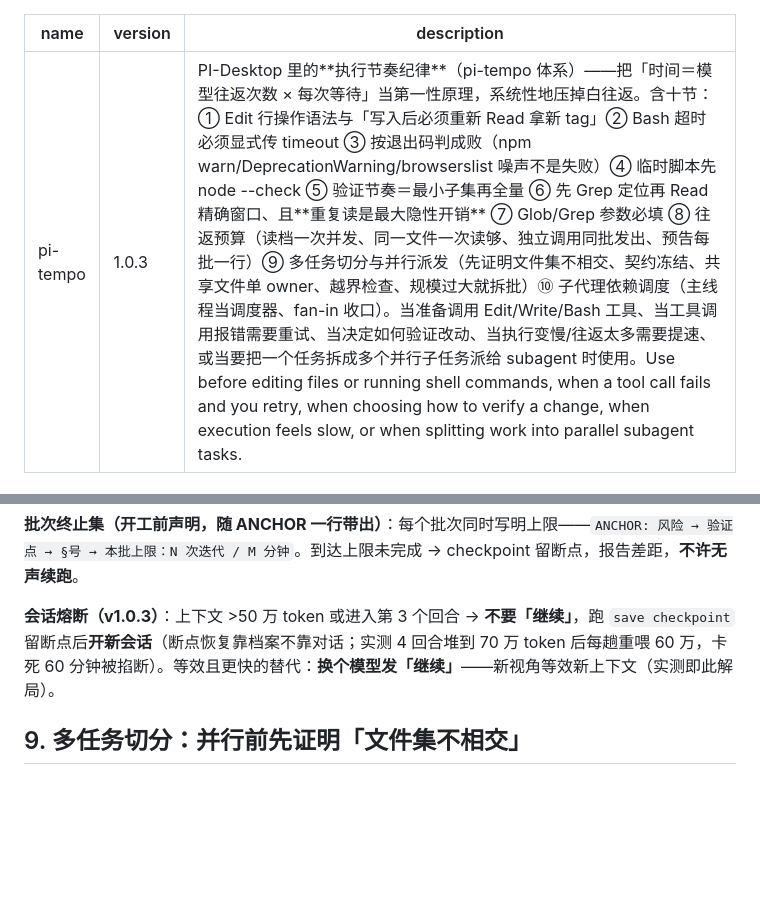
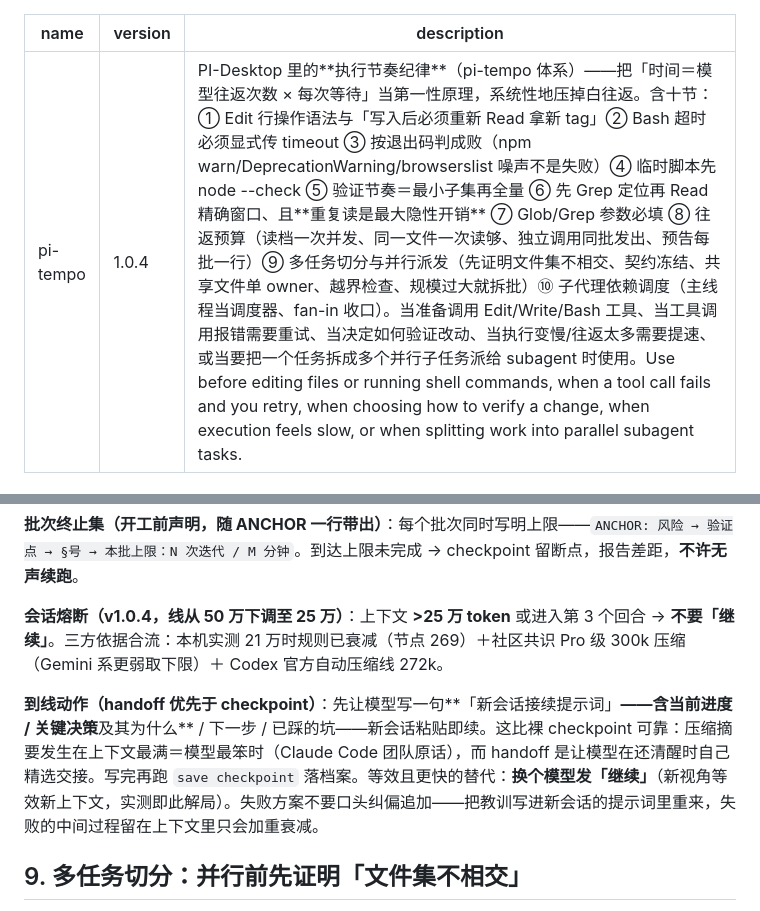
Before and after one commit to yuki-czf/dsh-base, a Markdown page: pi-tempo/skill/SKILL.md, 2 parts joined by grey strips. Drawn GitHub-style; blank space fills up the shorter version.

Commit message:
pi-tempo v1.0.4：会话熔断线 50万→25万（实测21万已衰减+社区300k共识+Codex官方272k）；到线动作改为 handoff 提示词优先（含决策的为什么）；失败方案禁止口头纠偏追加

```diff
--- a/pi-tempo/skill/SKILL.md
+++ b/pi-tempo/skill/SKILL.md
@@ -1,6 +1,6 @@
 ---
 name: pi-tempo
-version: 1.0.3
+version: 1.0.4
 description: PI-Desktop 里的**执行节奏纪律**（pi-tempo 体系）——把「时间＝模型往返次数 × 每次等待」当第一性原理，系统性地压掉白往返。含十节：① Edit 行操作语法与「写入后必须重新 Read 拿新 tag」② Bash 超时必须显式传 timeout ③ 按退出码判成败（npm warn/DeprecationWarning/browserslist 噪声不是失败）④ 临时脚本先 node --check ⑤ 验证节奏＝最小子集再全量 ⑥ 先 Grep 定位再 Read 精确窗口、且**重复读是最大隐性开销** ⑦ Glob/Grep 参数必填 ⑧ 往返预算（读档一次并发、同一文件一次读够、独立调用同批发出、预告每批一行）⑨ 多任务切分与并行派发（先证明文件集不相交、契约冻结、共享文件单 owner、越界检查、规模过大就拆批）⑩ 子代理依赖调度（主线程当调度器、fan-in 收口）。当准备调用 Edit/Write/Bash 工具、当工具调用报错需要重试、当决定如何验证改动、当执行变慢/往返太多需要提速、或当要把一个任务拆成多个并行子任务派给 subagent 时使用。Use before editing files or running shell commands, when a tool call fails and you retry, when choosing how to verify a change, when execution feels slow, or when splitting work into parallel subagent tasks.
 ---
 
@@ -131,7 +131,9 @@ PUT 120.=122:
 
 **批次终止集（开工前声明，随 ANCHOR 一行带出）**：每个批次同时写明上限——`ANCHOR: 风险 → 验证点 → §号 → 本批上限：N 次迭代 / M 分钟`。到达上限未完成 → checkpoint 留断点，报告差距，**不许无声续跑**。
 
-**会话熔断（v1.0.3）**：上下文 >50 万 token 或进入第 3 个回合 → **不要「继续」**，跑 `save checkpoint` 留断点后**开新会话**（断点恢复靠档案不靠对话；实测 4 回合堆到 70 万 token 后每趟重喂 60 万，卡死 60 分钟被掐断）。等效且更快的替代：**换个模型发「继续」**——新视角等效新上下文（实测即此解局）。
+**会话熔断（v1.0.4，线从 50 万下调至 25 万）**：上下文 **>25 万 token** 或进入第 3 个回合 → **不要「继续」**。三方依据合流：本机实测 21 万时规则已衰减（节点 269）＋社区共识 Pro 级 300k 压缩（Gemini 系更弱取下限）＋ Codex 官方自动压缩线 272k。
+
+**到线动作（handoff 优先于 checkpoint）**：先让模型写一句**「新会话接续提示词」**——含当前进度 / 关键决策**及其为什么** / 下一步 / 已踩的坑——新会话粘贴即续。这比裸 checkpoint 可靠：压缩摘要发生在上下文最满＝模型最笨时（Claude Code 团队原话），而 handoff 是让模型在还清醒时自己精选交接。写完再跑 `save checkpoint` 落档案。等效且更快的替代：**换个模型发「继续」**（新视角等效新上下文，实测即此解局）。失败方案不要口头纠偏追加——把教训写进新会话的提示词里重来，失败的中间过程留在上下文里只会加重衰减。
 ## 9. 多任务切分：并行前先证明「文件集不相交」
 
 并行只在任务真正独立时省时间。划分错了 = 两个 agent 互相作废（Edit 是行操作、写后 tag 变，
```
Also changed, not shown: pi-tempo/templates/node-run.lab.md (+1 -1 lines), pi-tempo/templates/node-run.reddit-trend-tc.md (+1 -1 lines).
